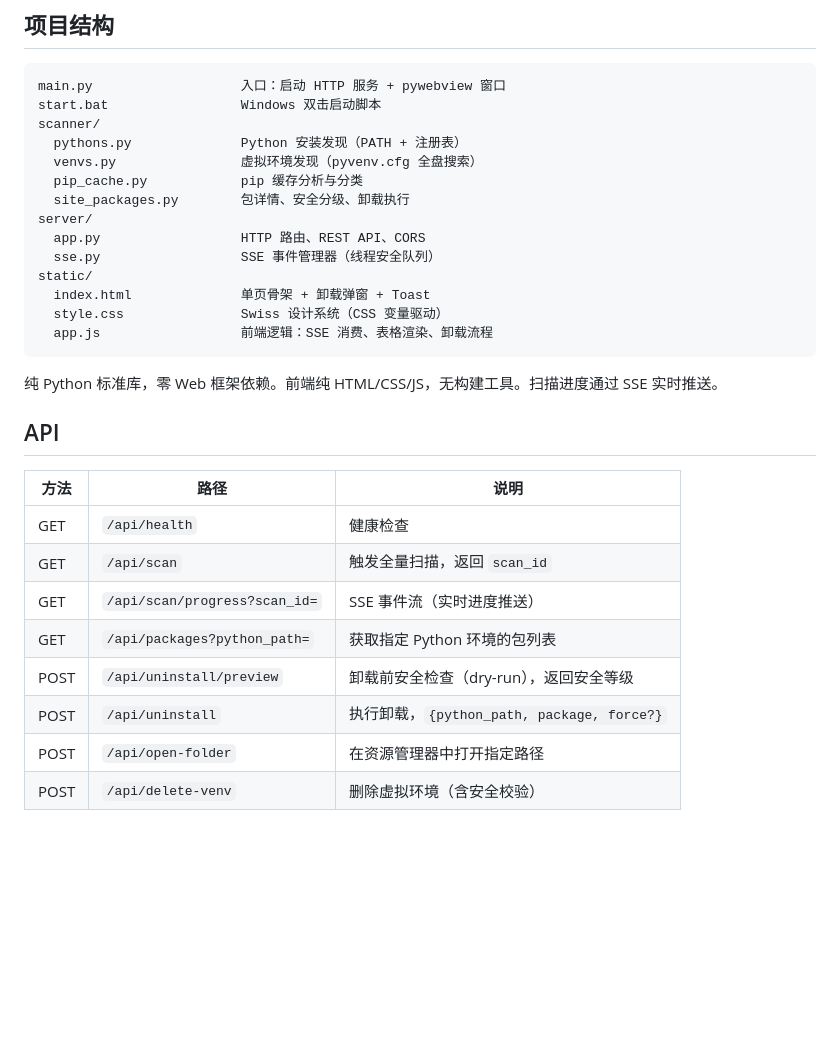
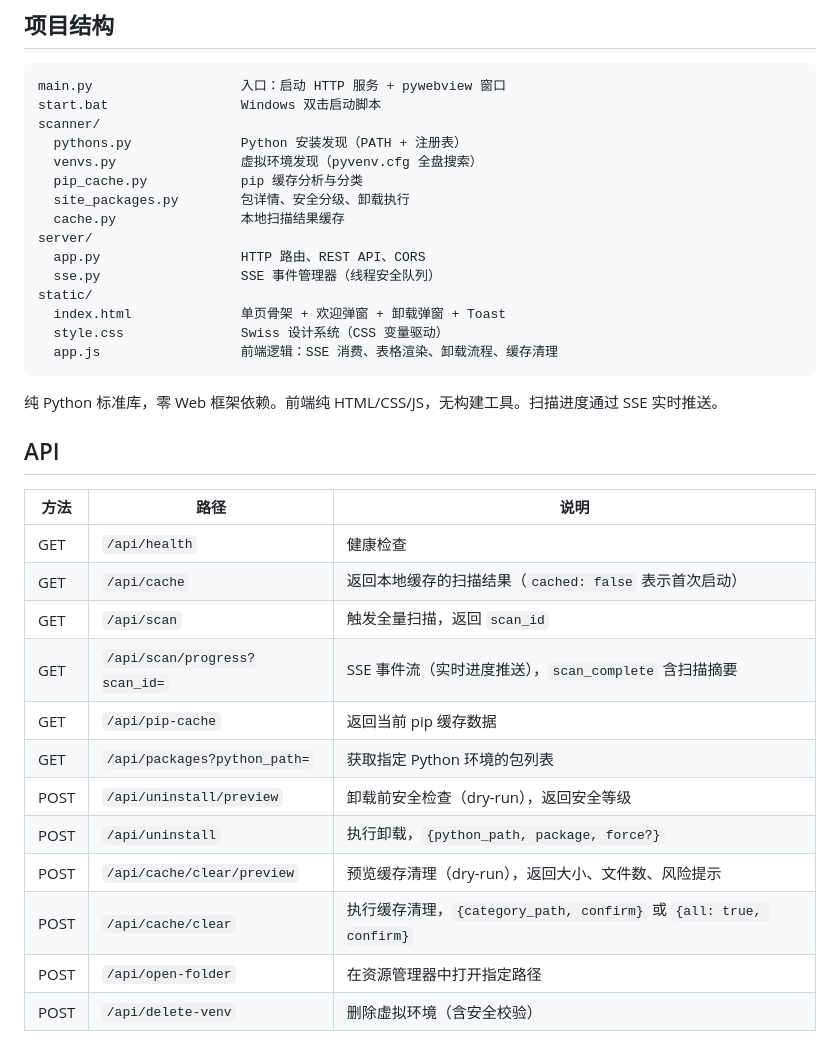
Before and after one commit to Kevin-Gao05/PyPeek, a Markdown page: README.md, the part around one of its changes. Rendered like a GitHub page; blank space fills up the shorter version.

````diff
--- a/README.md
+++ b/README.md
@@ -63,13 +63,14 @@ scanner/
   venvs.py                虚拟环境发现（pyvenv.cfg 全盘搜索）
   pip_cache.py            pip 缓存分析与分类
   site_packages.py        包详情、安全分级、卸载执行
+  cache.py                本地扫描结果缓存
 server/
   app.py                  HTTP 路由、REST API、CORS
   sse.py                  SSE 事件管理器（线程安全队列）
 static/
-  index.html              单页骨架 + 卸载弹窗 + Toast
+  index.html              单页骨架 + 欢迎弹窗 + 卸载弹窗 + Toast
   style.css               Swiss 设计系统（CSS 变量驱动）
-  app.js                  前端逻辑：SSE 消费、表格渲染、卸载流程
+  app.js                  前端逻辑：SSE 消费、表格渲染、卸载流程、缓存清理
 ```
 
 纯 Python 标准库，零 Web 框架依赖。前端纯 HTML/CSS/JS，无构建工具。扫描进度通过 SSE 实时推送。
@@ -79,11 +80,15 @@ static/
 | 方法 | 路径 | 说明 |
 |------|------|------|
 | GET | `/api/health` | 健康检查 |
+| GET | `/api/cache` | 返回本地缓存的扫描结果（`cached: false` 表示首次启动） |
 | GET | `/api/scan` | 触发全量扫描，返回 `scan_id` |
-| GET | `/api/scan/progress?scan_id=` | SSE 事件流（实时进度推送） |
+| GET | `/api/scan/progress?scan_id=` | SSE 事件流（实时进度推送），`scan_complete` 含扫描摘要 |
+| GET | `/api/pip-cache` | 返回当前 pip 缓存数据 |
 | GET | `/api/packages?python_path=` | 获取指定 Python 环境的包列表 |
 | POST | `/api/uninstall/preview` | 卸载前安全检查（dry-run），返回安全等级 |
 | POST | `/api/uninstall` | 执行卸载，`{python_path, package, force?}` |
+| POST | `/api/cache/clear/preview` | 预览缓存清理（dry-run），返回大小、文件数、风险提示 |
+| POST | `/api/cache/clear` | 执行缓存清理，`{category_path, confirm}` 或 `{all: true, confirm}` |
 | POST | `/api/open-folder` | 在资源管理器中打开指定路径 |
 | POST | `/api/delete-venv` | 删除虚拟环境（含安全校验） |
 
````
Also changed, not shown: other parts of README.md (+34 -0 lines).
